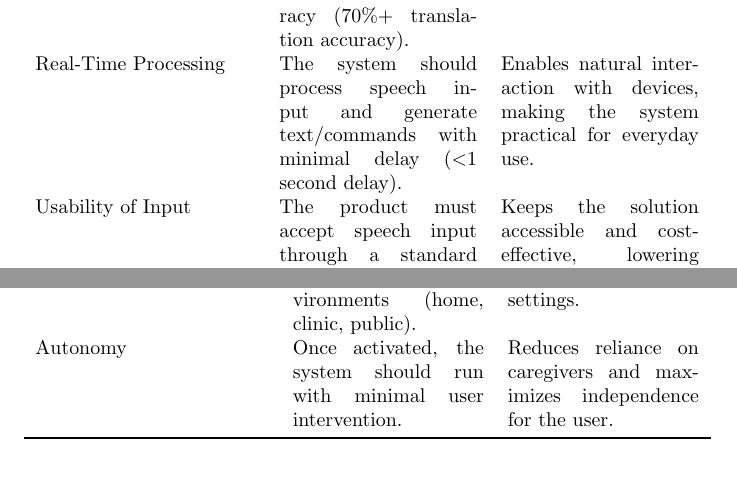
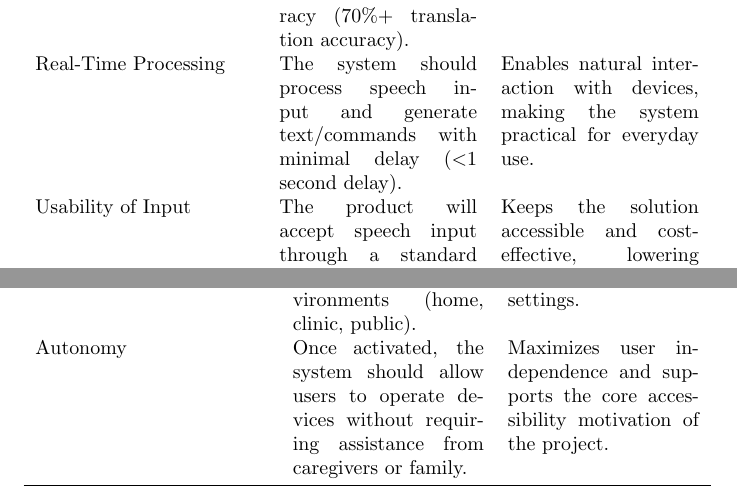
Before and after one commit to speech-buddies/VoiceBridge, a LaTeX document (docs/ProblemStatementAndGoals/ProblemStatement.tex): two parts of pages 3 and 4 of 7, joined at a grey line, cut so that both start at the same text, the shorter picture padded with empty space. Compiled offline with pdfLaTeX.

Commit message:
peer review feedback for issue #19 & issue #20

```diff
--- a/docs/ProblemStatementAndGoals/ProblemStatement.tex
+++ b/docs/ProblemStatementAndGoals/ProblemStatement.tex
@@ -72,7 +72,7 @@ The following are goals that VoiceBridge must achieve in order to be considered
 \midrule
 Accurate Transcription & The system must reliably convert impaired or atypical speech audio into text output with measurable accuracy (70\%+ translation accuracy). & Without accurate transcription, the product fails its core purpose of enabling users to communicate.\\
 Real-Time Processing & The system should process speech input and generate text/commands with minimal delay (\textless1 second delay). & Enables natural interaction with devices, making the system practical for everyday use.\\
-Usability of Input & The product must accept speech input through a standard microphone without requiring specialized equipment. & Keeps the solution accessible and cost-effective, lowering barriers for adoption.\\
+Usability of Input & The product will accept speech input through a standard microphone without requiring specialized equipment. & Keeps the solution accessible and cost-effective, lowering barriers for adoption.\\
 Non-Disruptive Feedback & The transcribed text should be displayed clearly to the user for verification. & Transparency builds user trust and allows them to correct errors if necessary.\\
 \bottomrule
 \end{tabularx}
@@ -90,7 +90,7 @@ The following are goals that are not necessary for the product to be viable, but
 Device Control Integration & Transcribed text should be mapped to commands that can interact with applications on a phone or computer. & Extends the system from communication-only to full device control, empowering users with independence.\\
 Personalization & Allow users to customize command mappings (e.g., ``open browser'' or ``send text''). & Personalization increases usability and adapts the system to individual needs and preferences.\\
 Robustness to Noise & System should handle moderate background noise in typical environments (home, clinic, public). & Ensures reliability in real-world conditions, not just in quiet test settings.\\
-Autonomy & Once activated, the system should run with minimal user intervention. & Reduces reliance on caregivers and maximizes independence for the user.\\
+Autonomy & Once activated, the system should allow users to operate devices without requiring assistance from caregivers or family. & Maximizes user independence and supports the core accessibility motivation of the project.\\
 \bottomrule
 \end{tabularx}
 \end{table}
```
Also changed, not shown: docs/ProblemStatementAndGoals/ProblemStatement.pdf.
